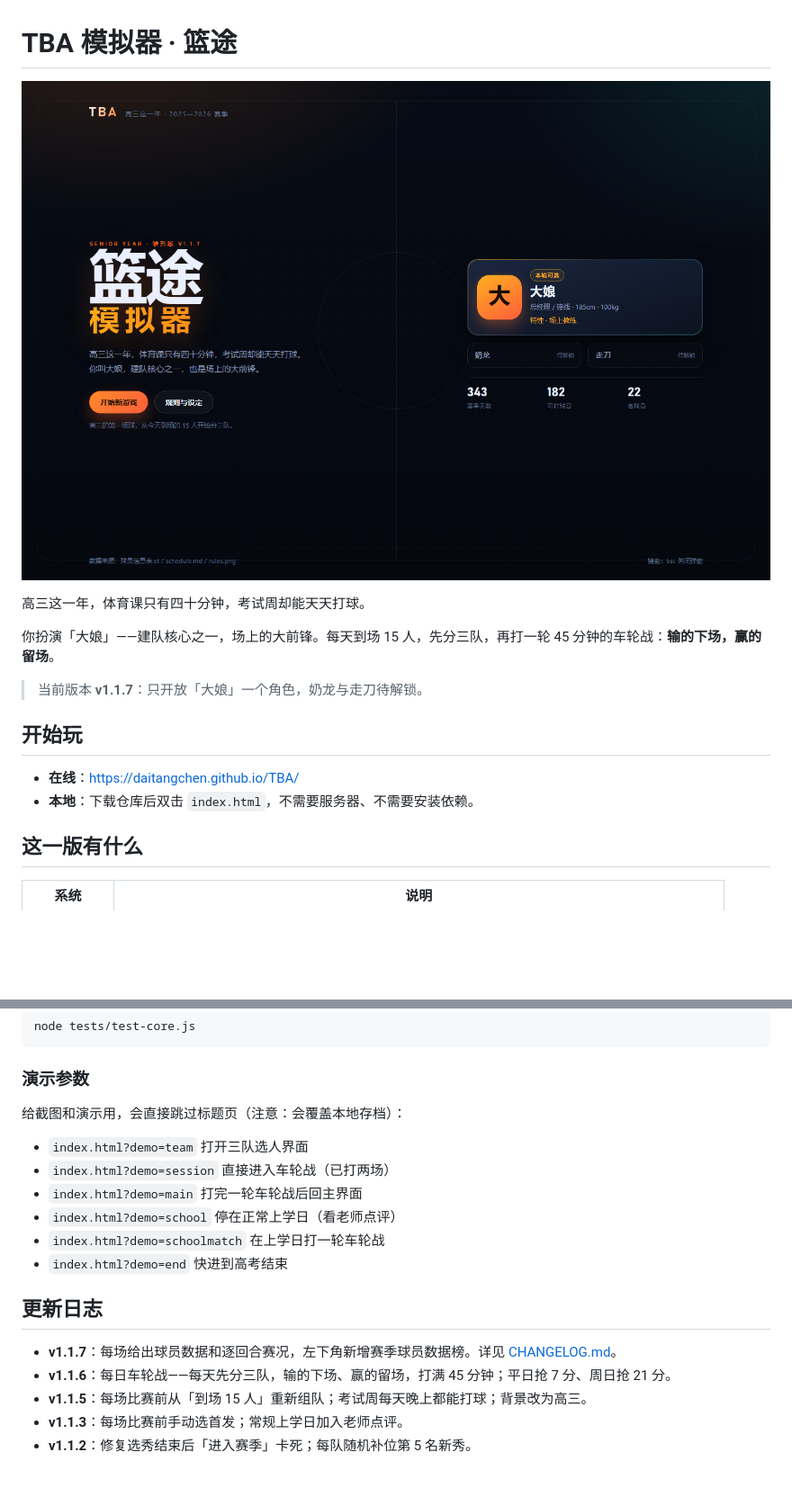
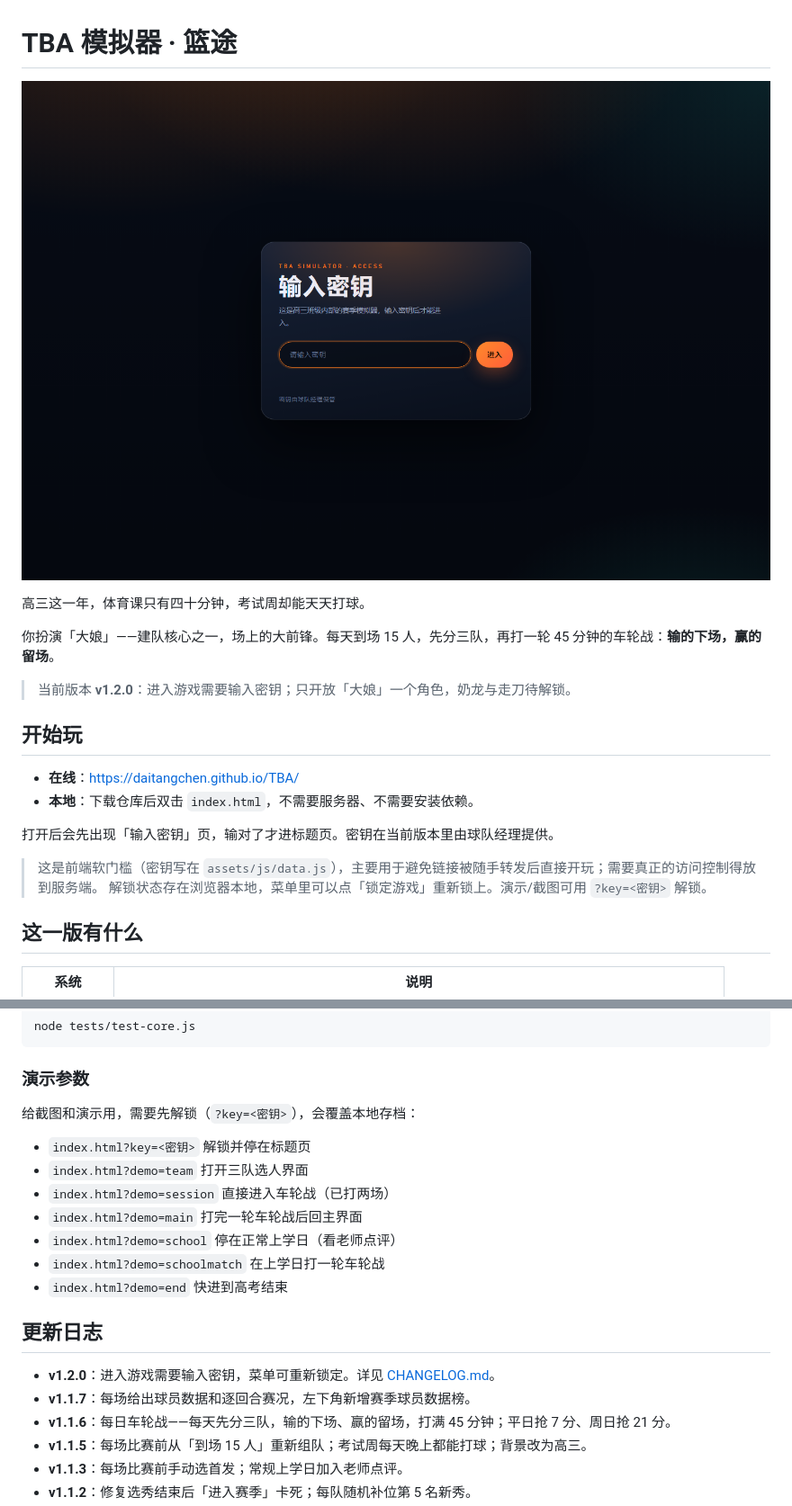
Before and after one commit to daitangchen/TBA, a Markdown page: README.md, 2 parts joined by grey strips. Shown: that part at 90% size. Drawn GitHub-style; pictures changed too: docs/screenshots/lock.png (added), docs/screenshots/title.png; blank space fills up the shorter version.

Commit message:
v1.2.0: 进入游戏需要密钥，菜单可重新锁定

```diff
--- a/README.md
+++ b/README.md
@@ -1,17 +1,22 @@
 # TBA 模拟器 · 篮途
 
-![标题页](docs/screenshots/title.png)
+![密钥页](docs/screenshots/lock.png)
 
 高三这一年，体育课只有四十分钟，考试周却能天天打球。
 
 你扮演「大娘」——建队核心之一，场上的大前锋。每天到场 15 人，先分三队，再打一轮 45 分钟的车轮战：**输的下场，赢的留场**。
 
-> 当前版本 **v1.1.7**：只开放「大娘」一个角色，奶龙与走刀待解锁。
+> 当前版本 **v1.2.0**：进入游戏需要输入密钥；只开放「大娘」一个角色，奶龙与走刀待解锁。
 
 ## 开始玩
 
 - **在线**：<https://daitangchen.github.io/TBA/>
 - **本地**：下载仓库后双击 `index.html`，不需要服务器、不需要安装依赖。
+
+打开后会先出现「输入密钥」页，输对了才进标题页。密钥在当前版本里由球队经理提供。
+
+> 这是前端软门槛（密钥写在 `assets/js/data.js`），主要用于避免链接被随手转发后直接开玩；需要真正的访问控制得放到服务端。
+> 解锁状态存在浏览器本地，菜单里可以点「锁定游戏」重新锁上。演示/截图可用 `?key=<密钥>` 解锁。
 
 ## 这一版有什么
 
@@ -99,8 +106,9 @@ node tests/test-core.js
 
 ### 演示参数
 
-给截图和演示用，会直接跳过标题页（注意：会覆盖本地存档）：
+给截图和演示用，需要先解锁（`?key=<密钥>`），会覆盖本地存档：
 
+- `index.html?key=<密钥>` 解锁并停在标题页
 - `index.html?demo=team` 打开三队选人界面
 - `index.html?demo=session` 直接进入车轮战（已打两场）
 - `index.html?demo=main` 打完一轮车轮战后回主界面
@@ -110,7 +118,8 @@ node tests/test-core.js
 
 ## 更新日志
 
-- **v1.1.7**：每场给出球员数据和逐回合赛况，左下角新增赛季球员数据榜。详见 [CHANGELOG.md](CHANGELOG.md)。
+- **v1.2.0**：进入游戏需要输入密钥，菜单可重新锁定。详见 [CHANGELOG.md](CHANGELOG.md)。
+- **v1.1.7**：每场给出球员数据和逐回合赛况，左下角新增赛季球员数据榜。
 - **v1.1.6**：每日车轮战——每天先分三队，输的下场、赢的留场，打满 45 分钟；平日抢 7 分、周日抢 21 分。
 - **v1.1.5**：每场比赛前从「到场 15 人」重新组队；考试周每天晚上都能打球；背景改为高三。
 - **v1.1.3**：每场比赛前手动选首发；常规上学日加入老师点评。
```
Also changed, not shown: other parts of README.md (+6 -4 lines), CHANGELOG.md (+20 -0 lines), docs/screenshots/main.png, docs/screenshots/school.png, docs/screenshots/session.png, docs/screenshots/team.png, 4 other files.
